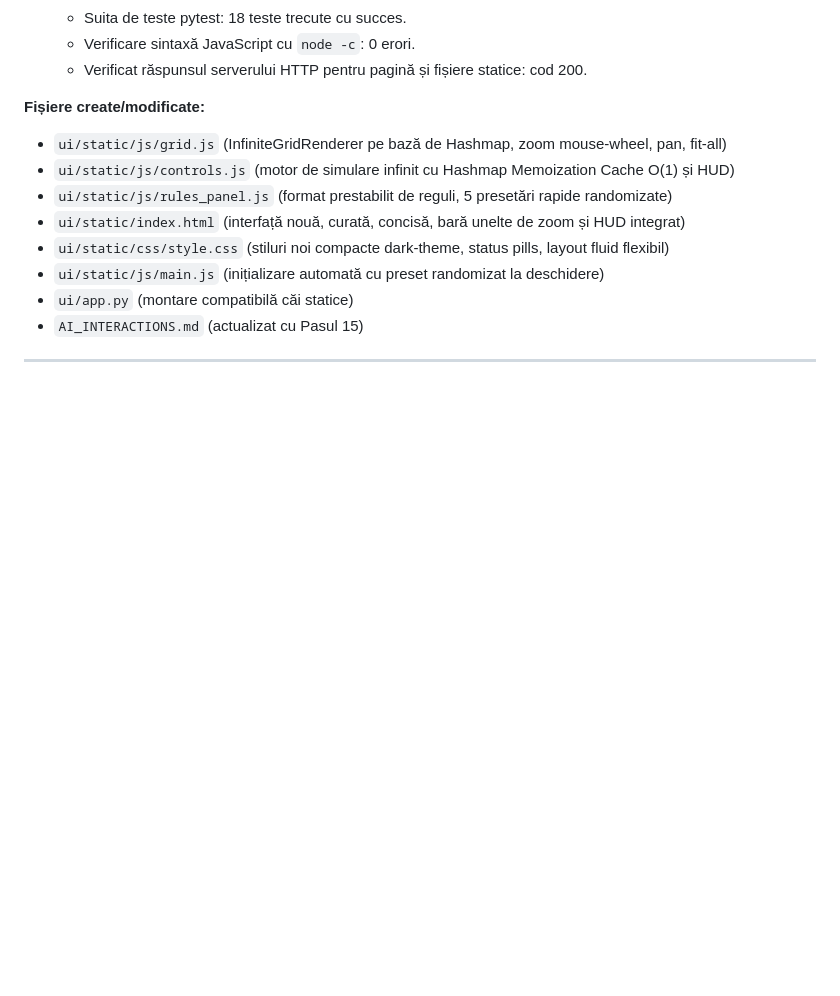
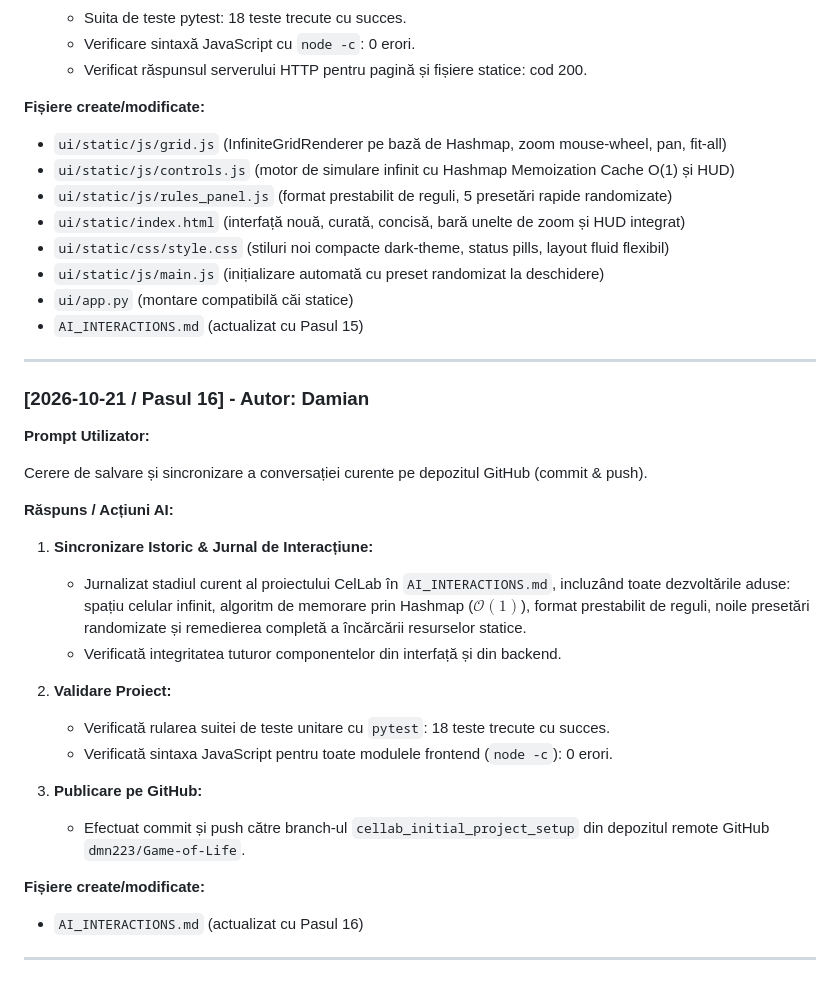
Before and after one commit to dmn223/Game-of-Life, a Markdown page: AI_INTERACTIONS.md, the part around the change. GitHub-like rendering; blank space fills up the shorter version.

Commit message:
docs: actualizeaza AI_INTERACTIONS.md cu Pasul 16 (Autor: Damian)

```diff
--- a/AI_INTERACTIONS.md
+++ b/AI_INTERACTIONS.md
@@ -500,3 +500,27 @@ Cerere pentru:
 - `AI_INTERACTIONS.md` (actualizat cu Pasul 15)
 
 ---
+
+### [2026-10-21 / Pasul 16] - Autor: Damian
+
+**Prompt Utilizator:**
+
+Cerere de salvare și sincronizare a conversației curente pe depozitul GitHub (commit & push).
+
+**Răspuns / Acțiuni AI:**
+
+1. **Sincronizare Istoric & Jurnal de Interacțiune:**
+   - Jurnalizat stadiul curent al proiectului CelLab în `AI_INTERACTIONS.md`, incluzând toate dezvoltările aduse: spațiu celular infinit, algoritm de memorare prin Hashmap ($\mathcal{O}(1)$), format prestabilit de reguli, noile presetări randomizate și remedierea completă a încărcării resurselor statice.
+   - Verificată integritatea tuturor componentelor din interfață și din backend.
+
+2. **Validare Proiect:**
+   - Verificată rularea suitei de teste unitare cu `pytest`: 18 teste trecute cu succes.
+   - Verificată sintaxa JavaScript pentru toate modulele frontend (`node -c`): 0 erori.
+
+3. **Publicare pe GitHub:**
+   - Efectuat commit și push către branch-ul `cellab_initial_project_setup` din depozitul remote GitHub `dmn223/Game-of-Life`.
+
+**Fișiere create/modificate:**
+- `AI_INTERACTIONS.md` (actualizat cu Pasul 16)
+
+---
```
